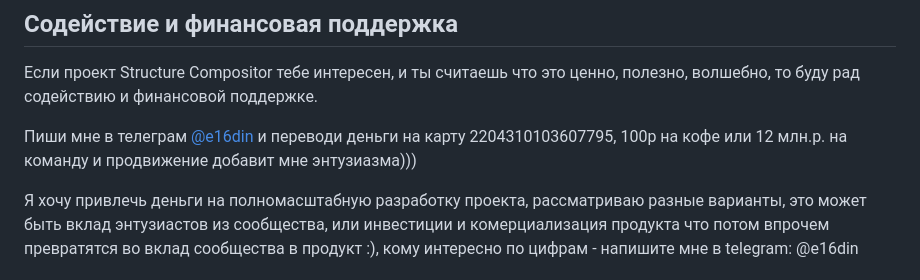
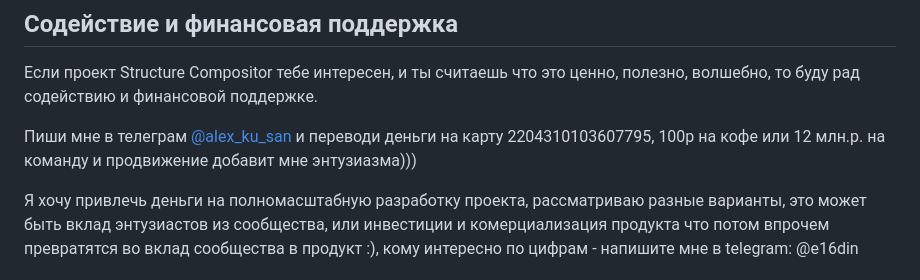
Before and after one commit to e16din/structure_compositor, a Markdown page: README.md, the part around the change. GitHub-like rendering.

```diff
--- a/README.md
+++ b/README.md
@@ -45,7 +45,7 @@
 
 Если проект Structure Compositor тебе интересен, и ты считаешь что это ценно, полезно, волшебно, то буду рад содействию и финансовой поддержке.
 
-Пиши мне в телеграм [@e16din](https://t.me/e16din) и переводи деньги на карту 2204310103607795, 100р на кофе или 12 млн.р. на команду и продвижение добавит мне энтузиазма)))
+Пиши мне в телеграм [@alex_ku_san](https://t.me/alex_ku_san) и переводи деньги на карту 2204310103607795, 100р на кофе или 12 млн.р. на команду и продвижение добавит мне энтузиазма)))
 
 Я хочу привлечь деньги на полномасштабную разработку проекта, рассматриваю разные варианты, это может быть вклад энтузиастов из сообщества, или инвестиции и комерциализация продукта что потом впрочем превратятся во вклад сообщества в продукт :), кому интересно по цифрам - напишите мне в telegram: @e16din
 
```
